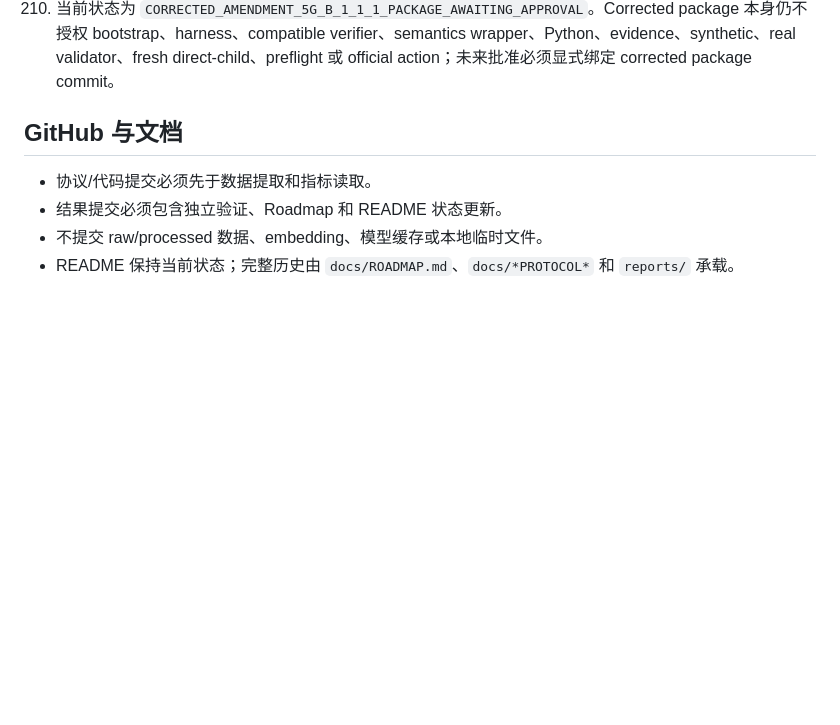
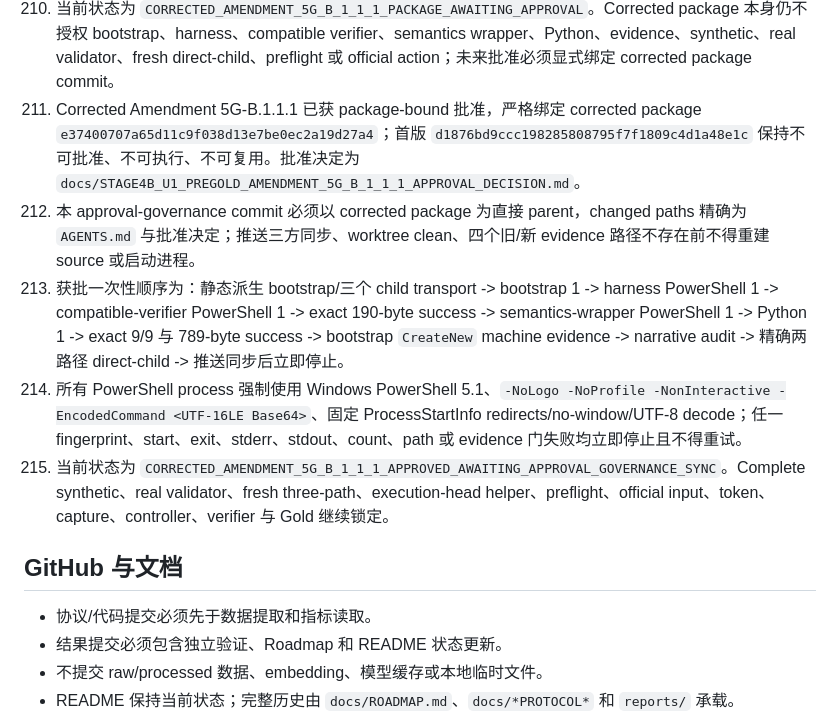
Before and after one commit to lljjcc426/HyperGranular-RAG, a Markdown page: AGENTS.md, the part around the change. GitHub-like rendering; blank space fills up the shorter version.

Commit message:
governance: approve corrected Amendment 5G-B.1.1.1

```diff
--- a/AGENTS.md
+++ b/AGENTS.md
@@ -222,6 +222,11 @@
 208. Frozen bootstrap 作为治理递归终点，冻结为 58 行、3,909 bytes、SHA-256 `F8A452CEBEC06326E1D8BA4DEB4FC8915210F3FF9BBF53DA2D22B9675773C81D`。其 UTF-16LE EncodedCommand 为 7,770 source bytes/10,360 Base64 chars，Base64 SHA-256 `06CD60CDBD63E5AB9B017487285077C68581829D4309DC1AD6C964F22B9236C2`；完整 arguments SHA-256 为 `5EF7120B1005A027D408CF7DCAB525768376F2DAD213D91E69D73E1326D6F05D`。
 209. 所有 PowerShell child 必须使用 `powershell.exe -NoLogo -NoProfile -NonInteractive -EncodedCommand <UTF-16LE Base64>`，固定 `UseShellExecute=false`、stdin/stdout/stderr redirect、no window、UTF-8 decode、零临时 `.ps1`。Bootstrap 只在 exact 789-byte success 后用 `FileMode.CreateNew` 将实际捕获 stdout 直接写入新 machine evidence。
 210. 当前状态为 `CORRECTED_AMENDMENT_5G_B_1_1_1_PACKAGE_AWAITING_APPROVAL`。Corrected package 本身仍不授权 bootstrap、harness、compatible verifier、semantics wrapper、Python、evidence、synthetic、real validator、fresh direct-child、preflight 或 official action；未来批准必须显式绑定 corrected package commit。
+211. Corrected Amendment 5G-B.1.1.1 已获 package-bound 批准，严格绑定 corrected package `e37400707a65d11c9f038d13e7be0ec2a19d27a4`；首版 `d1876bd9ccc198285808795f7f1809c4d1a48e1c` 保持不可批准、不可执行、不可复用。批准决定为 `docs/STAGE4B_U1_PREGOLD_AMENDMENT_5G_B_1_1_1_APPROVAL_DECISION.md`。
+212. 本 approval-governance commit 必须以 corrected package 为直接 parent，changed paths 精确为 `AGENTS.md` 与批准决定；推送三方同步、worktree clean、四个旧/新 evidence 路径不存在前不得重建 source 或启动进程。
+213. 获批一次性顺序为：静态派生 bootstrap/三个 child transport -> bootstrap 1 -> harness PowerShell 1 -> compatible-verifier PowerShell 1 -> exact 190-byte success -> semantics-wrapper PowerShell 1 -> Python 1 -> exact 9/9 与 789-byte success -> bootstrap `CreateNew` machine evidence -> narrative audit -> 精确两路径 direct-child -> 推送同步后立即停止。
+214. 所有 PowerShell process 强制使用 Windows PowerShell 5.1、`-NoLogo -NoProfile -NonInteractive -EncodedCommand <UTF-16LE Base64>`、固定 ProcessStartInfo redirects/no-window/UTF-8 decode；任一 fingerprint、start、exit、stderr、stdout、count、path 或 evidence 门失败均立即停止且不得重试。
+215. 当前状态为 `CORRECTED_AMENDMENT_5G_B_1_1_1_APPROVED_AWAITING_APPROVAL_GOVERNANCE_SYNC`。Complete synthetic、real validator、fresh three-path、execution-head helper、preflight、official input、token、capture、controller、verifier 与 Gold 继续锁定。
 
 ## GitHub 与文档
 
```
Also changed, not shown: docs/STAGE4B_U1_PREGOLD_AMENDMENT_5G_B_1_1_1_APPROVAL_DECISION.md (added, +155 -0 lines).
